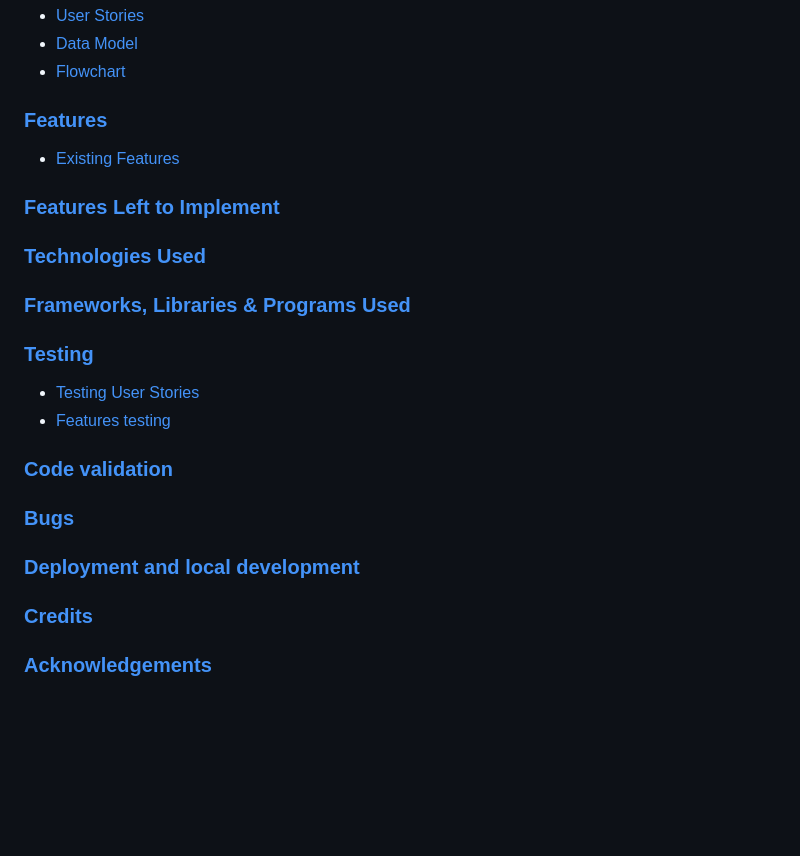
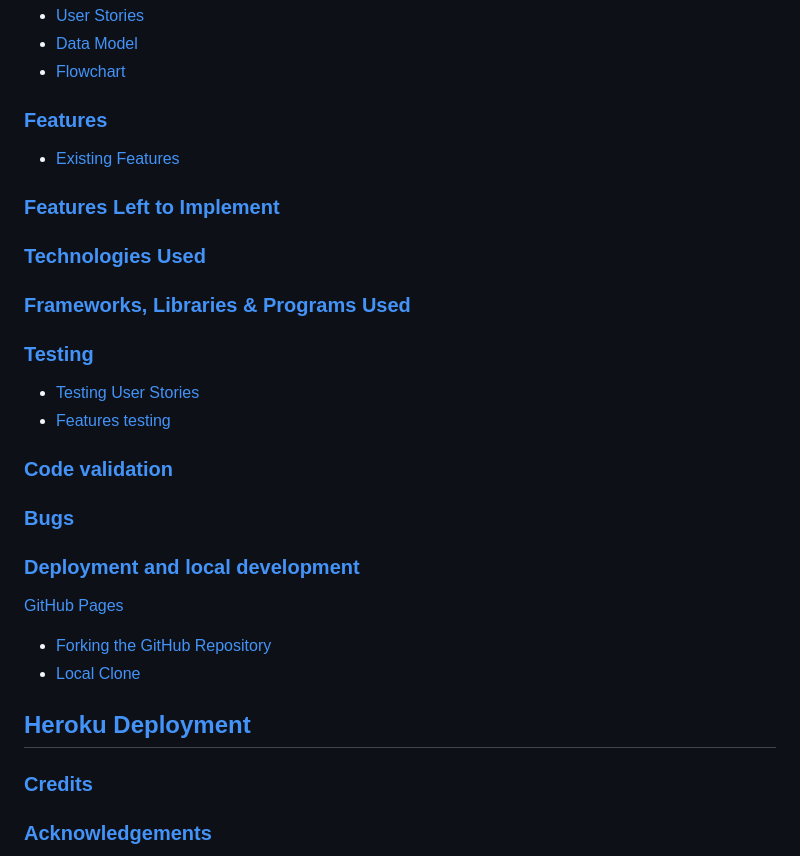
Before and after one commit to t0tacci0/CodeSurvey, a Markdown page: README.md, the part around the change printed below. Drawn GitHub-style; blank space fills up the shorter version.

```diff
--- a/README.md
+++ b/README.md
@@ -34,6 +34,12 @@ Coding Survey is a project configure using python, there are a series of questio
 ### [Bugs](#bugs-1)
 
 ### [Deployment and local development](#deployment-and-local-development-1)
+
+[GitHub Pages](#github-pages)
+- [Forking the GitHub Repository](#forking-the-github-repository)
+- [Local Clone](#local-clone)
+
+## [Heroku Deployment](#heroku-deployment-1)
 
 ### [Credits](#credits-1)
 
```
Also changed, not shown: other parts of README.md (+34 -3 lines).
